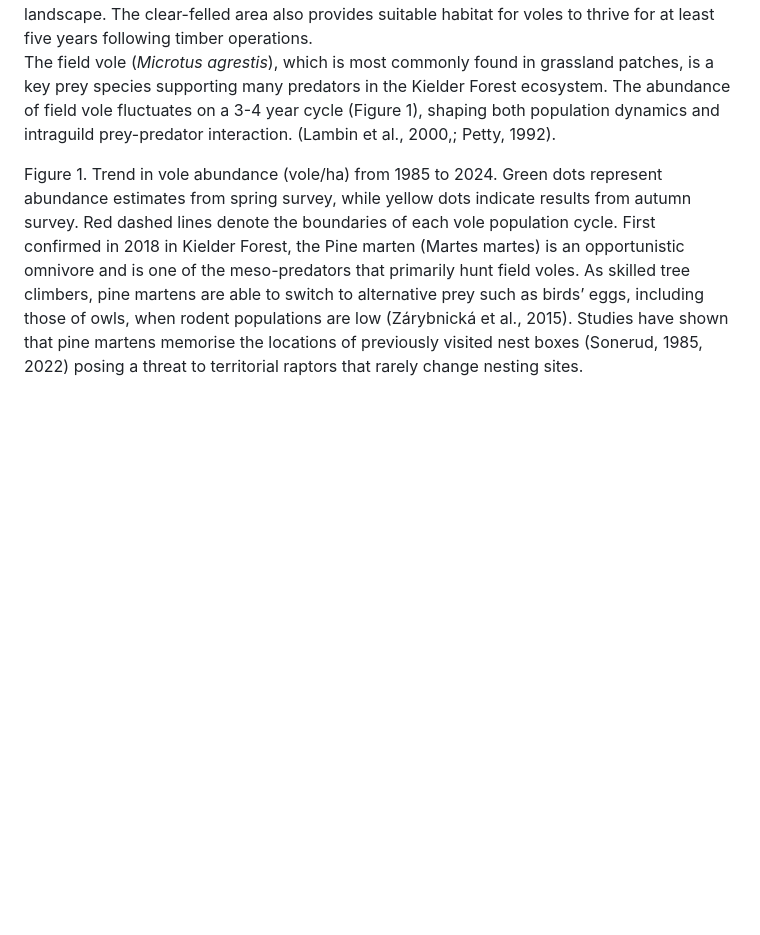
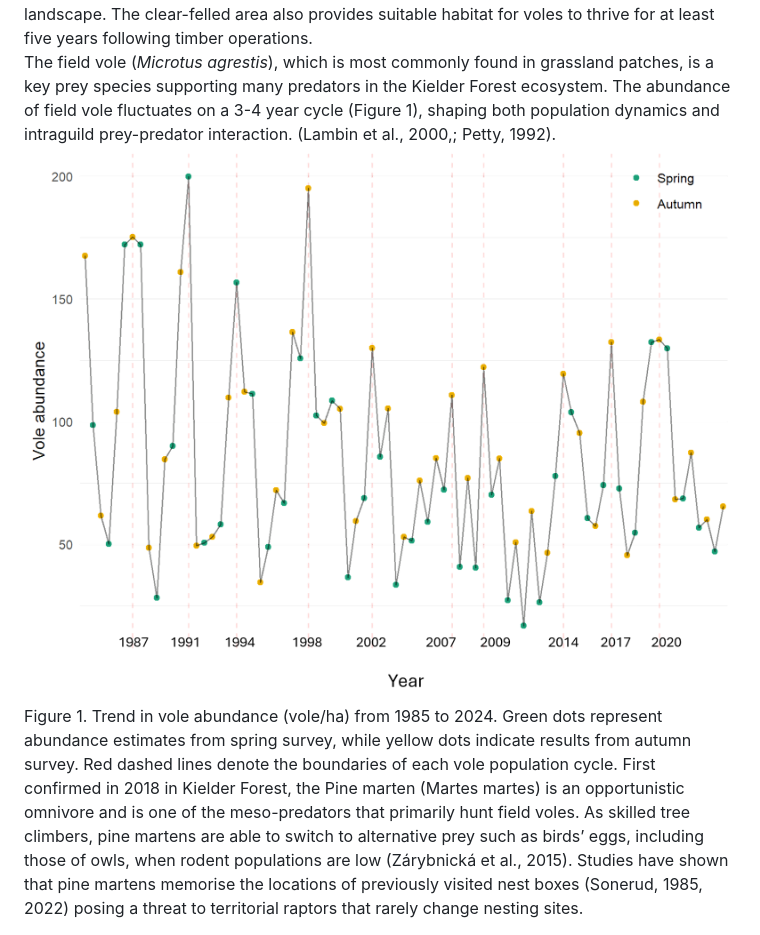
Before and after one commit to syl9005/HomelessOwls, a Markdown page: README.md, the part around the change. Rendered like a GitHub page; blank space fills up the shorter version.

```diff
--- a/README.md
+++ b/README.md
@@ -4,7 +4,7 @@ Natal dispersal, defined as the movement from an individual’s birthplace to fi
 ### Kielder Forest
 Kielder Forest, the largest man-made forest in England, was established from the 1920s as a part of an afforestation programme for timber production. The forest ranges in elevation from 200 to 300 m, forming valleys around a large reservoir located at its centre. Once an open agricultural area, the landscape is now dominated by Sitka spruce (_Picea sitchensis_) followed by Norway spruce (_Picea abies_) (McIntosh, 1995). Under the current management regime, approximately 9000 ha year-1  of timber is harvested annually, with adjacent area left uncut for at least five years (McIntosh, 1995). These practices, coupled with 40 years of growing cycle required for these species to reach harvest maturity, have resulted in a dynamic, patchy landscape. The clear-felled area also provides suitable habitat for voles to thrive for at least five years following timber operations.
 The field vole (_Microtus agrestis_), which is most commonly found in grassland patches, is a key prey species supporting many predators in the Kielder Forest ecosystem. The abundance of field vole fluctuates on a 3-4 year cycle (Figure 1), shaping both population dynamics and intraguild prey-predator interaction. (Lambin et al., 2000,; Petty, 1992).
-
+![alt text](https://github.com/syl9005/HomelessOwls/blob/main/Figures4Readme/VoleAbundance.png)
 Figure 1. Trend in vole abundance (vole/ha) from 1985 to 2024. Green dots represent abundance estimates from spring survey, while yellow dots indicate results from autumn survey. Red dashed lines denote the boundaries of each vole population cycle.
 First confirmed in 2018 in Kielder Forest, the Pine marten (Martes martes) is an opportunistic omnivore and is one of the meso-predators that primarily hunt field voles. As skilled tree climbers, pine martens are able to switch to alternative prey such as birds’ eggs, including those of owls, when rodent populations are low (Zárybnická et al., 2015). Studies have shown that pine martens memorise the locations of previously visited nest boxes (Sonerud, 1985, 2022) posing a threat to territorial raptors that rarely change nesting sites.
 
```
